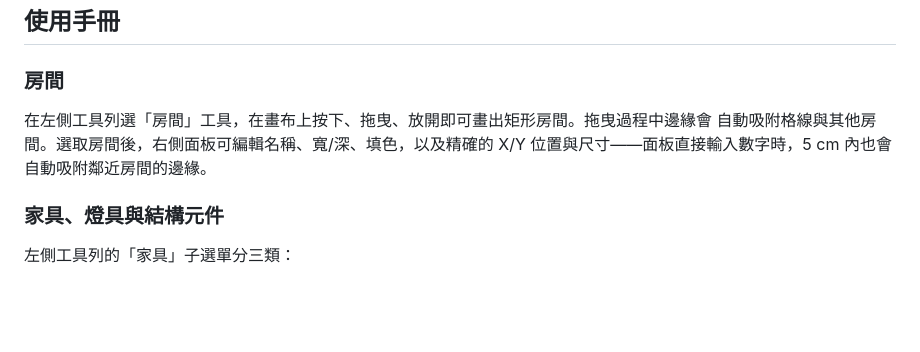
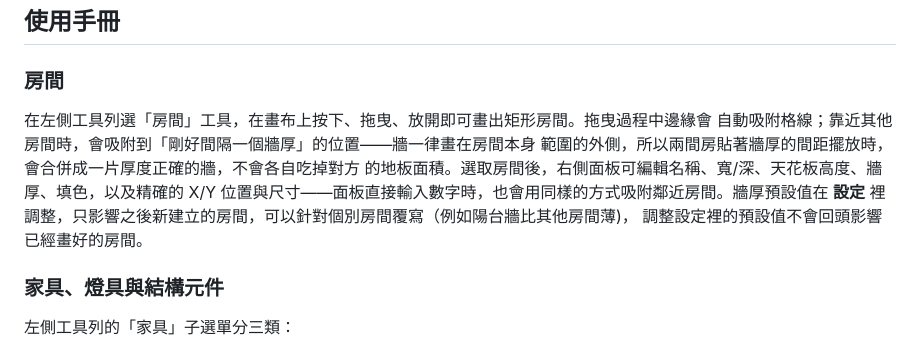
Before and after one commit to jesstsai0127/floor-plan-editor, a Markdown page: README.zh-TW.md, the part around the change. GitHub-like rendering; blank space fills up the shorter version.

Commit message:
docs: zh-TW 說明個別房間牆厚與牆厚間距吸附行為
Co-Authored-By: Claude Fable 5 <noreply@anthropic.com>
Claude-Session: https://claude.ai/code/session_01DKyykRBpYN5g6FhYs5sTQJ

```diff
--- a/README.zh-TW.md
+++ b/README.zh-TW.md
@@ -31,8 +31,12 @@ Gemini/Imagen 這類外部 AI 算圖模型使用。
 ### 房間
 
 在左側工具列選「房間」工具，在畫布上按下、拖曳、放開即可畫出矩形房間。拖曳過程中邊緣會
-自動吸附格線與其他房間。選取房間後，右側面板可編輯名稱、寬/深、填色，以及精確的 X/Y
-位置與尺寸——面板直接輸入數字時，5 cm 內也會自動吸附鄰近房間的邊緣。
+自動吸附格線；靠近其他房間時，會吸附到「剛好間隔一個牆厚」的位置——牆一律畫在房間本身
+範圍的外側，所以兩間房貼著牆厚的間距擺放時，會合併成一片厚度正確的牆，不會各自吃掉對方
+的地板面積。選取房間後，右側面板可編輯名稱、寬/深、天花板高度、牆厚、填色，以及精確的
+X/Y 位置與尺寸——面板直接輸入數字時，也會用同樣的方式吸附鄰近房間。牆厚預設值在
+**設定** 裡調整，只影響之後新建立的房間，可以針對個別房間覆寫（例如陽台牆比其他房間薄)，
+調整設定裡的預設值不會回頭影響已經畫好的房間。
 
 ### 家具、燈具與結構元件
 
```
